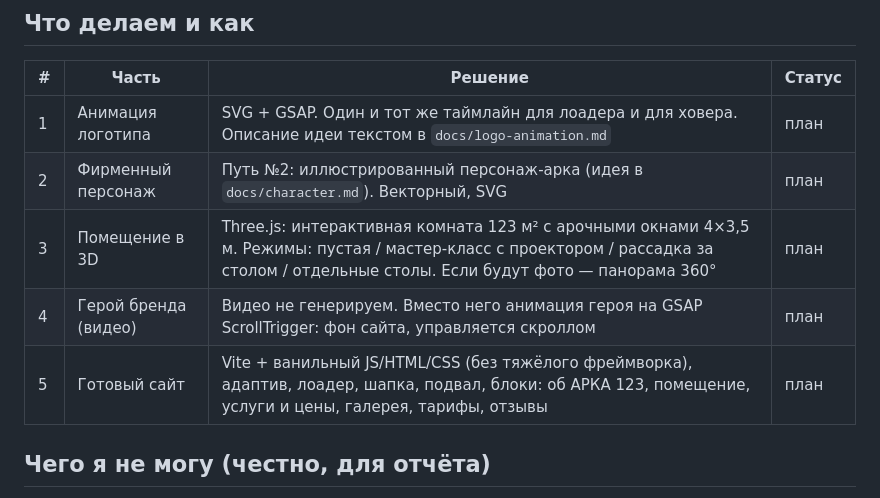
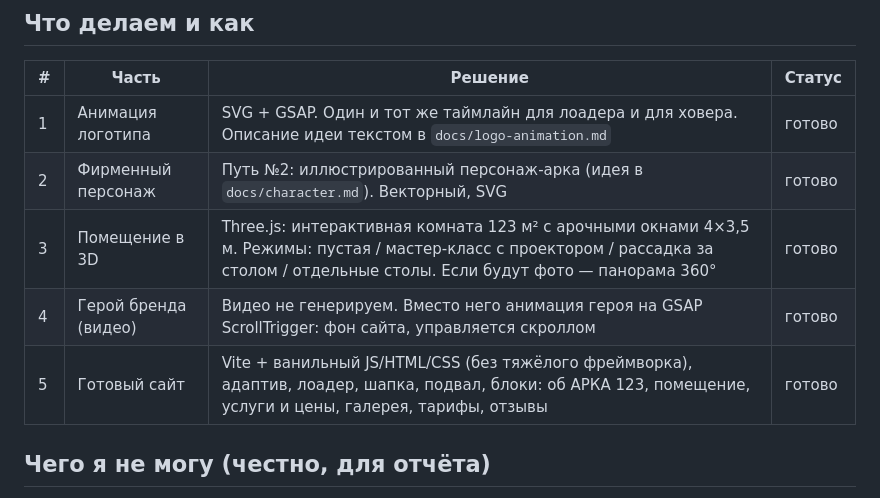
Before and after one commit to Ksenya77777/arka-123, a Markdown page: PLAN.md, the part around the change. Rendered like a GitHub page.

Commit message:
Add README and report, mark plan as done
Co-Authored-By: Claude Sonnet 5.5 <noreply@anthropic.com>

```diff
--- a/PLAN.md
+++ b/PLAN.md
@@ -8,11 +8,11 @@
 
 | # | Часть | Решение | Статус |
 |---|-------|---------|--------|
-| 1 | Анимация логотипа | SVG + GSAP. Один и тот же таймлайн для лоадера и для ховера. Описание идеи текстом в `docs/logo-animation.md` | план |
-| 2 | Фирменный персонаж | Путь №2: иллюстрированный персонаж-арка (идея в `docs/character.md`). Векторный, SVG | план |
-| 3 | Помещение в 3D | Three.js: интерактивная комната 123 м² с арочными окнами 4×3,5 м. Режимы: пустая / мастер-класс с проектором / рассадка за столом / отдельные столы. Если будут фото — панорама 360° | план |
-| 4 | Герой бренда (видео) | Видео не генерируем. Вместо него анимация героя на GSAP ScrollTrigger: фон сайта, управляется скроллом | план |
-| 5 | Готовый сайт | Vite + ванильный JS/HTML/CSS (без тяжёлого фреймворка), адаптив, лоадер, шапка, подвал, блоки: об АРКА 123, помещение, услуги и цены, галерея, тарифы, отзывы | план |
+| 1 | Анимация логотипа | SVG + GSAP. Один и тот же таймлайн для лоадера и для ховера. Описание идеи текстом в `docs/logo-animation.md` | готово |
+| 2 | Фирменный персонаж | Путь №2: иллюстрированный персонаж-арка (идея в `docs/character.md`). Векторный, SVG | готово |
+| 3 | Помещение в 3D | Three.js: интерактивная комната 123 м² с арочными окнами 4×3,5 м. Режимы: пустая / мастер-класс с проектором / рассадка за столом / отдельные столы. Если будут фото — панорама 360° | готово |
+| 4 | Герой бренда (видео) | Видео не генерируем. Вместо него анимация героя на GSAP ScrollTrigger: фон сайта, управляется скроллом | готово |
+| 5 | Готовый сайт | Vite + ванильный JS/HTML/CSS (без тяжёлого фреймворка), адаптив, лоадер, шапка, подвал, блоки: об АРКА 123, помещение, услуги и цены, галерея, тарифы, отзывы | готово |
 
 ## Чего я не могу (честно, для отчёта)
 - Генерация видео и фото (Midjourney, Runway и т.п.) недоступна: подписок на них нет.
```
Also changed, not shown: README.md (added, +37 -0 lines), REPORT.md (added, +42 -0 lines).
